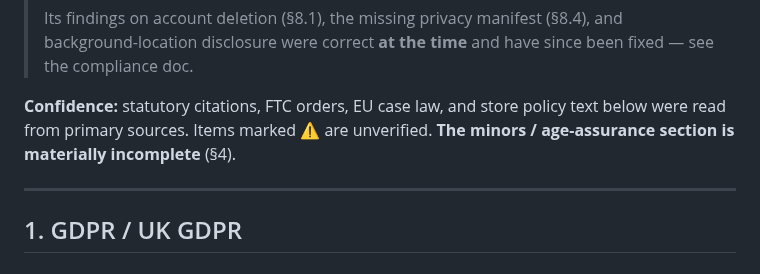
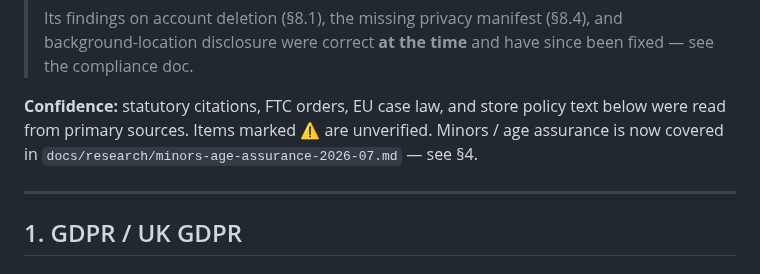
Before and after one commit to hazypiff/in-range, a Markdown page: docs/research/privacy-law-landscape-2026-07.md, the part around the change. GitHub-like rendering.

Commit message:
docs: point landscape header at the minors research file
Co-Authored-By: Claude Opus 4.8 <noreply@anthropic.com>
Claude-Session: https://claude.ai/code/session_01S4S77GbiNoZPQR8B1LvXE4

```diff
--- a/docs/research/privacy-law-landscape-2026-07.md
+++ b/docs/research/privacy-law-landscape-2026-07.md
@@ -19,7 +19,8 @@ legislature texts, developer.apple.com, support.google.com).
 
 **Confidence:** statutory citations, FTC orders, EU case law, and store policy
 text below were read from primary sources. Items marked ⚠️ are unverified.
-**The minors / age-assurance section is materially incomplete** (§4).
+Minors / age assurance is now covered in
+`docs/research/minors-age-assurance-2026-07.md` — see §4.
 
 ---
 
```
